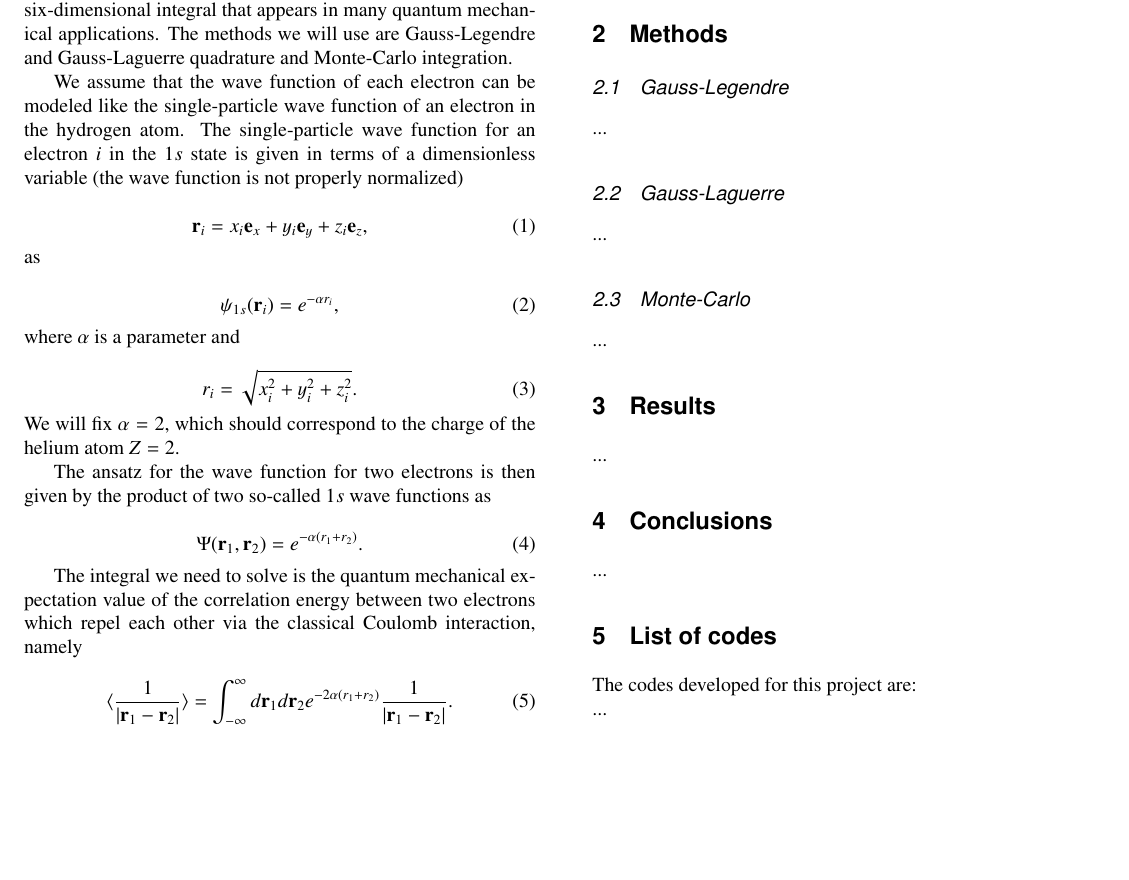
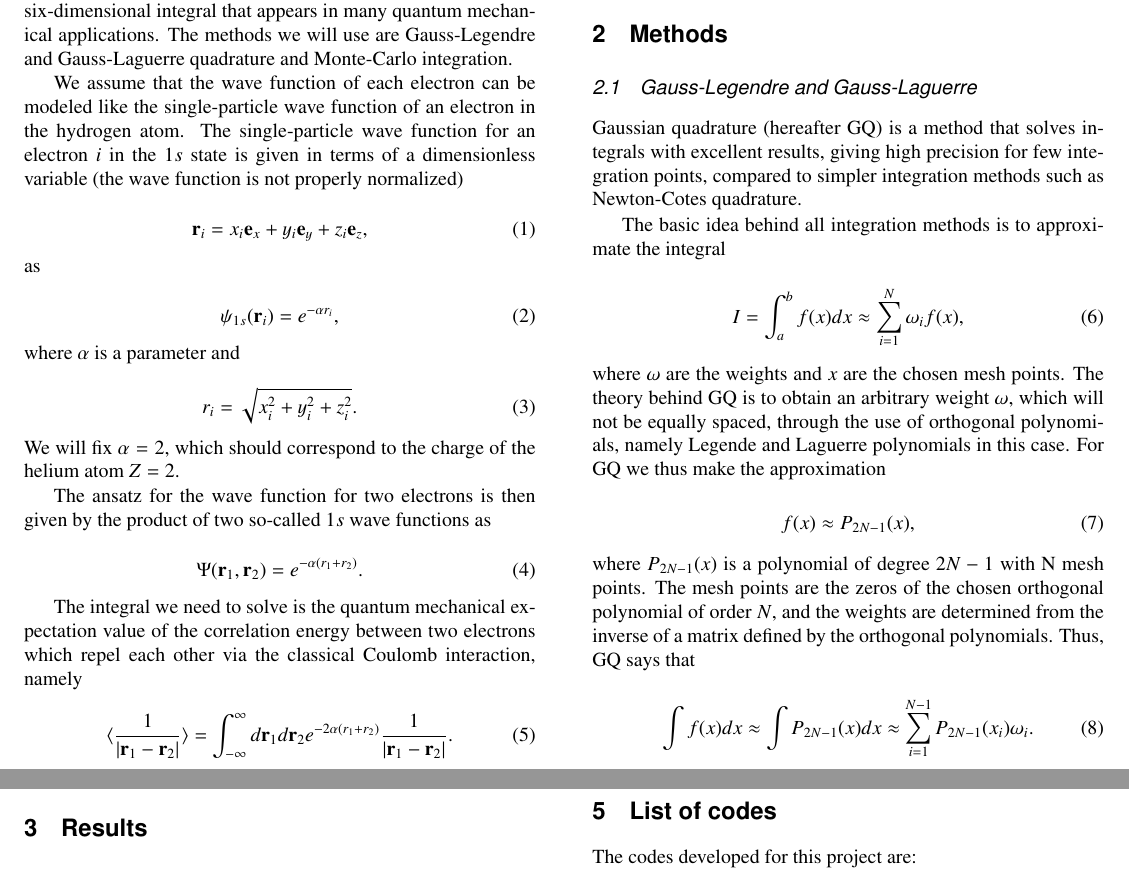
Before and after one commit to mariahammerstrom/Project3, a LaTeX paper (Report/FYS4150-Report-Project3.tex): part of the page before the commit and two parts of pages 1 and 2 of 2 after it, the two joined at a grey line, cut so that both start at the same text, the shorter picture padded with empty space. Compiled offline with pdfLaTeX.

Commit message:
Added GQ description.

```diff
--- a/Report/FYS4150-Report-Project3.tex
+++ b/Report/FYS4150-Report-Project3.tex
@@ -82,11 +82,25 @@ This integral can be solved in closed form, which gives an answer of $5\pi^2/16^
 
 \section{Methods}
 
-\subsection{Gauss-Legendre}
-...
+\subsection{Gauss-Legendre and Gauss-Laguerre}
+Gaussian quadrature (hereafter GQ) is a method that solves integrals with excellent results, giving high precision for few integration points, compared to simpler integration methods such as Newton-Cotes quadrature.
 
-\subsection{Gauss-Laguerre}
-...
+The basic idea behind all integration methods is to approximate the integral
+
+\begin{equation}
+	I = \int_a^b f(x) dx \approx \sum_{i = 1}^N \omega_i f(x),
+\end{equation}
+where $\omega$ are the weights and $x$ are the chosen mesh points. The theory behind GQ is to obtain an arbitrary weight $\omega$, which will not be equally spaced, through the use of orthogonal polynomials, namely Legende and Laguerre polynomials in this case. For GQ we thus make the approximation
+
+\begin{equation}
+	f(x) \approx P_{2N-1} (x),
+\end{equation}
+where $P_{2N-1} (x)$ is a polynomial of degree $2N-1$ with N mesh points. The mesh points are the zeros of the chosen orthogonal polynomial of order $N$, and the weights are determined from the inverse of a matrix defined by the orthogonal polynomials. Thus, GQ says that
+
+\begin{equation}
+	\int f(x) dx \approx \int P_{2N-1}(x) dx \approx \sum_{i = 1}^{N-1} P_{2N-1}(x_i) \omega_i.
+\end{equation}
+
 
 \subsection{Monte-Carlo}
 ...
```
Also changed, not shown: Report/FYS4150-Report-Project3.pdf, 3 other files.
